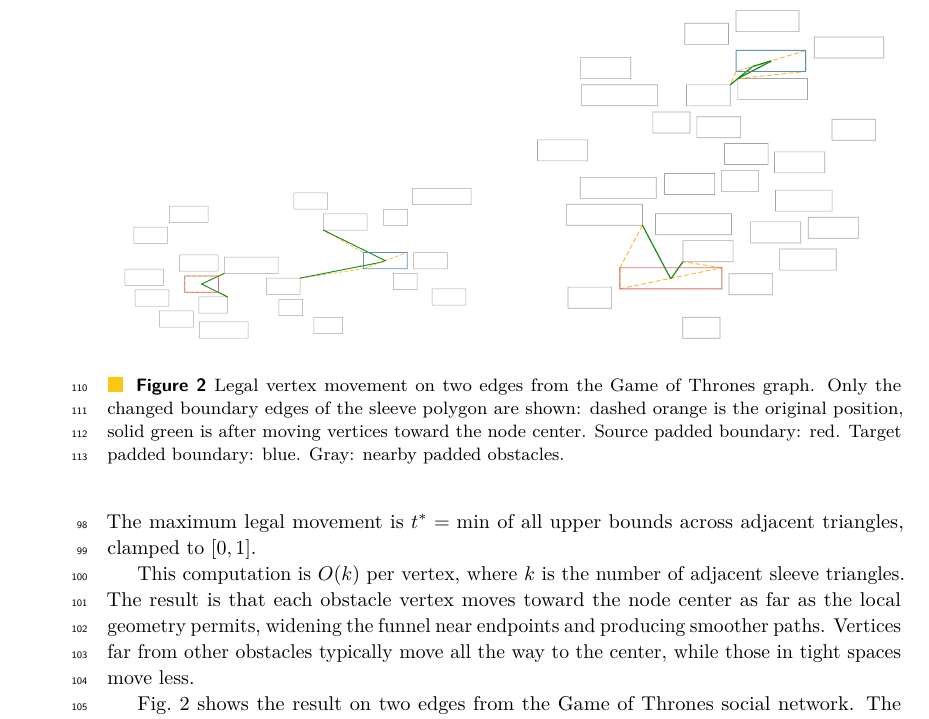
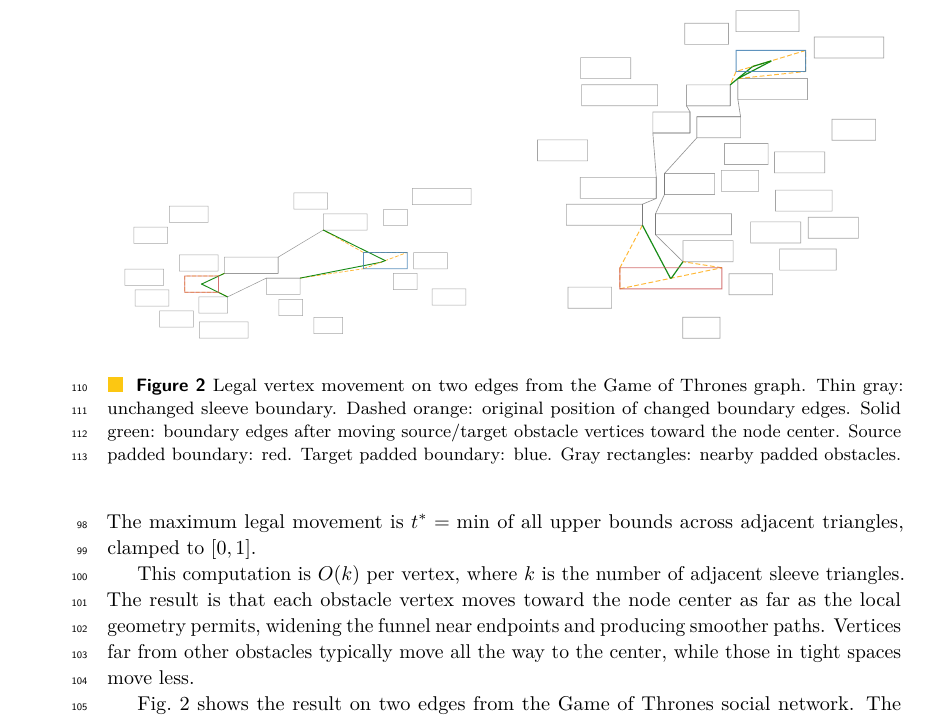
Before and after one commit to levnach/paper_msagljs, a LaTeX paper (gd2026.tex): part of page 4 of 6, cut so that both start at the same text. Compiled offline with pdfLaTeX.

Commit message:
Show unchanged sleeve perimeter as thin gray
Co-authored-by: Copilot <223556219+Copilot@users.noreply.github.com>

```diff
--- a/gd2026.tex
+++ b/gd2026.tex
@@ -142,7 +142,7 @@ A final arrowhead-trimming step clips the resulting path at the actual node boun
   \includegraphics[width=0.48\textwidth]{combined_7_MANCE_TORMUND.pdf}%
   \hfill
   \includegraphics[width=0.48\textwidth]{combined_4_LYANNA_MORMONT_MISSANDEI.pdf}
-  \caption{Legal vertex movement on two edges from the Game of Thrones graph. Only the changed boundary edges of the sleeve polygon are shown: dashed orange is the original position, solid green is after moving vertices toward the node center. Source padded boundary: red. Target padded boundary: blue. Gray: nearby padded obstacles.}
+  \caption{Legal vertex movement on two edges from the Game of Thrones graph. Thin gray: unchanged sleeve boundary. Dashed orange: original position of changed boundary edges. Solid green: boundary edges after moving source/target obstacle vertices toward the node center. Source padded boundary: red. Target padded boundary: blue. Gray rectangles: nearby padded obstacles.}
   \label{fig:combined}
 \end{figure}
 
```
Also changed, not shown: gd2026.pdf, images/combined_4_LYANNA_MORMONT_MISSANDEI.pdf, images/combined_7_MANCE_TORMUND.pdf.
